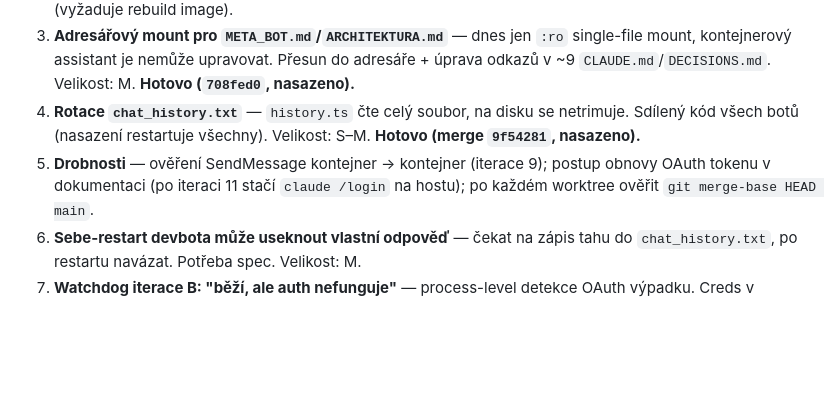
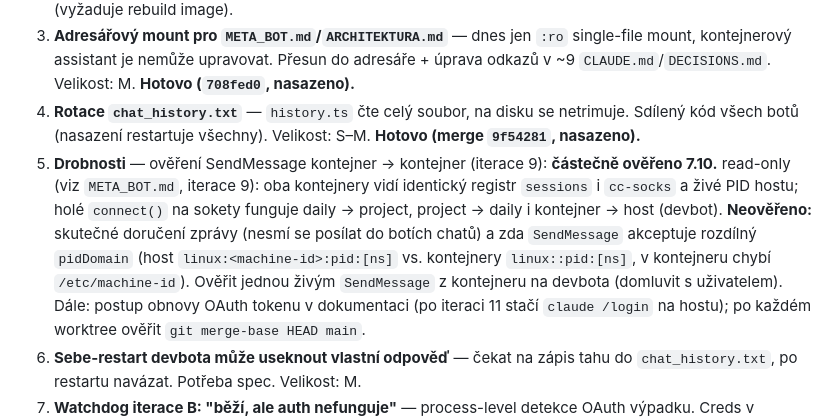
Before and after one commit to laczker/My-Agents-System, a Markdown page: personal/devbot/TASKS.md, the part around the change. Rendered like a GitHub page; blank space fills up the shorter version.

```diff
--- a/personal/devbot/TASKS.md
+++ b/personal/devbot/TASKS.md
@@ -12,8 +12,15 @@ Stav ověřen proti kódu, compose souborům, `watchdog.sh` a `git log` k 7.10.2
    adresáře + úprava odkazů v ~9 `CLAUDE.md`/`DECISIONS.md`. Velikost: M. **Hotovo (`708fed0`, nasazeno).**
 4. **Rotace `chat_history.txt`** — `history.ts` čte celý soubor, na disku se
    netrimuje. Sdílený kód všech botů (nasazení restartuje všechny). Velikost: S–M. **Hotovo (merge `9f54281`, nasazeno).**
-5. **Drobnosti** — ověření SendMessage kontejner → kontejner (iterace 9);
-   postup obnovy OAuth tokenu v dokumentaci (po iteraci 11 stačí `claude /login`
+5. **Drobnosti** — ověření SendMessage kontejner → kontejner (iterace 9):
+   **částečně ověřeno 7.10.** read-only (viz `META_BOT.md`, iterace 9): oba
+   kontejnery vidí identický registr `sessions` i `cc-socks` a živé PID hostu;
+   holé `connect()` na sokety funguje daily → project, project → daily i
+   kontejner → host (devbot). **Neověřeno:** skutečné doručení zprávy (nesmí se
+   posílat do botích chatů) a zda `SendMessage` akceptuje rozdílný `pidDomain`
+   (host `linux:<machine-id>:pid:[ns]` vs. kontejnery `linux::pid:[ns]`, v
+   kontejneru chybí `/etc/machine-id`). Ověřit jednou živým `SendMessage`
+   z kontejneru na devbota (domluvit s uživatelem). Dále: postup obnovy OAuth tokenu v dokumentaci (po iteraci 11 stačí `claude /login`
    na hostu); po každém worktree ověřit `git merge-base HEAD main`.
 6. **Sebe-restart devbota může useknout vlastní odpověď** — čekat na zápis tahu
    do `chat_history.txt`, po restartu navázat. Potřeba spec. Velikost: M.
```
Also changed, not shown: docs/META_BOT.md (+8 -0 lines).
